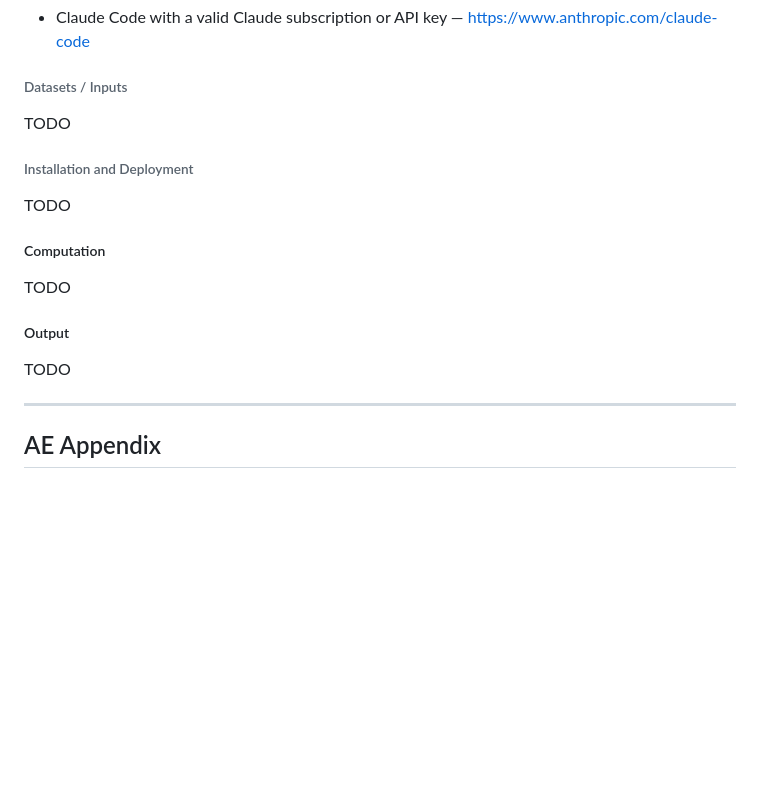
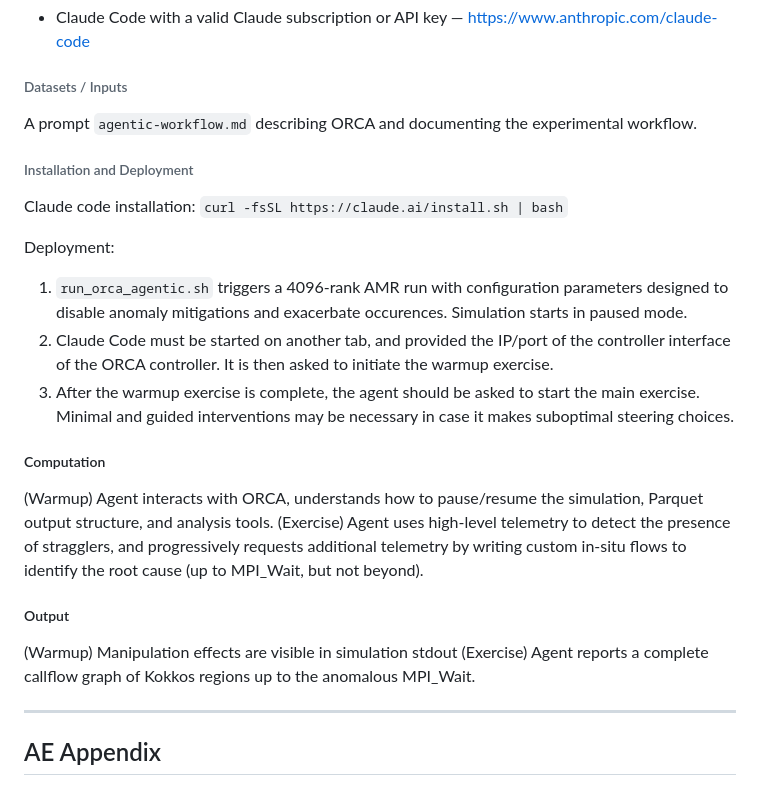
Before and after one commit to anku94/orca-utils, a Markdown page: llm-prompts/adae.md, the part around one of its changes. Drawn GitHub-style; blank space fills up the shorter version.

```diff
--- a/llm-prompts/adae.md
+++ b/llm-prompts/adae.md
@@ -283,19 +315,26 @@ See A1, plus:
 
 ###### Datasets / Inputs
 
-TODO
+A prompt `agentic-workflow.md` describing ORCA and documenting the experimental workflow.
 
 ###### Installation and Deployment
 
-TODO
+Claude code installation: `curl -fsSL https://claude.ai/install.sh | bash`
+
+Deployment:
+1. `run_orca_agentic.sh` triggers a 4096-rank AMR run with configuration parameters designed to disable anomaly mitigations and exacerbate occurences. Simulation starts in paused mode.
+2. Claude Code must be started on another tab, and provided the IP/port of the controller interface of the ORCA controller. It is then asked to initiate the warmup exercise.
+3. After the warmup exercise is complete, the agent should be asked to start the main exercise. Minimal and guided interventions may be necessary in case it makes suboptimal steering choices.
 
 ##### Computation
 
-TODO
+(Warmup) Agent interacts with ORCA, understands how to pause/resume the simulation, Parquet output structure, and analysis tools.
+(Exercise) Agent uses high-level telemetry to detect the presence of stragglers, and progressively requests additional telemetry by writing custom in-situ flows to identify the root cause (up to MPI\_Wait, but not beyond).
 
 ##### Output
 
-TODO
+(Warmup) Manipulation effects are visible in simulation stdout
+(Exercise) Agent reports a complete callflow graph of Kokkos regions up to the anomalous MPI\_Wait.
 
 ---
 
```
Also changed, not shown: other parts of llm-prompts/adae.md (+49 -17 lines).
